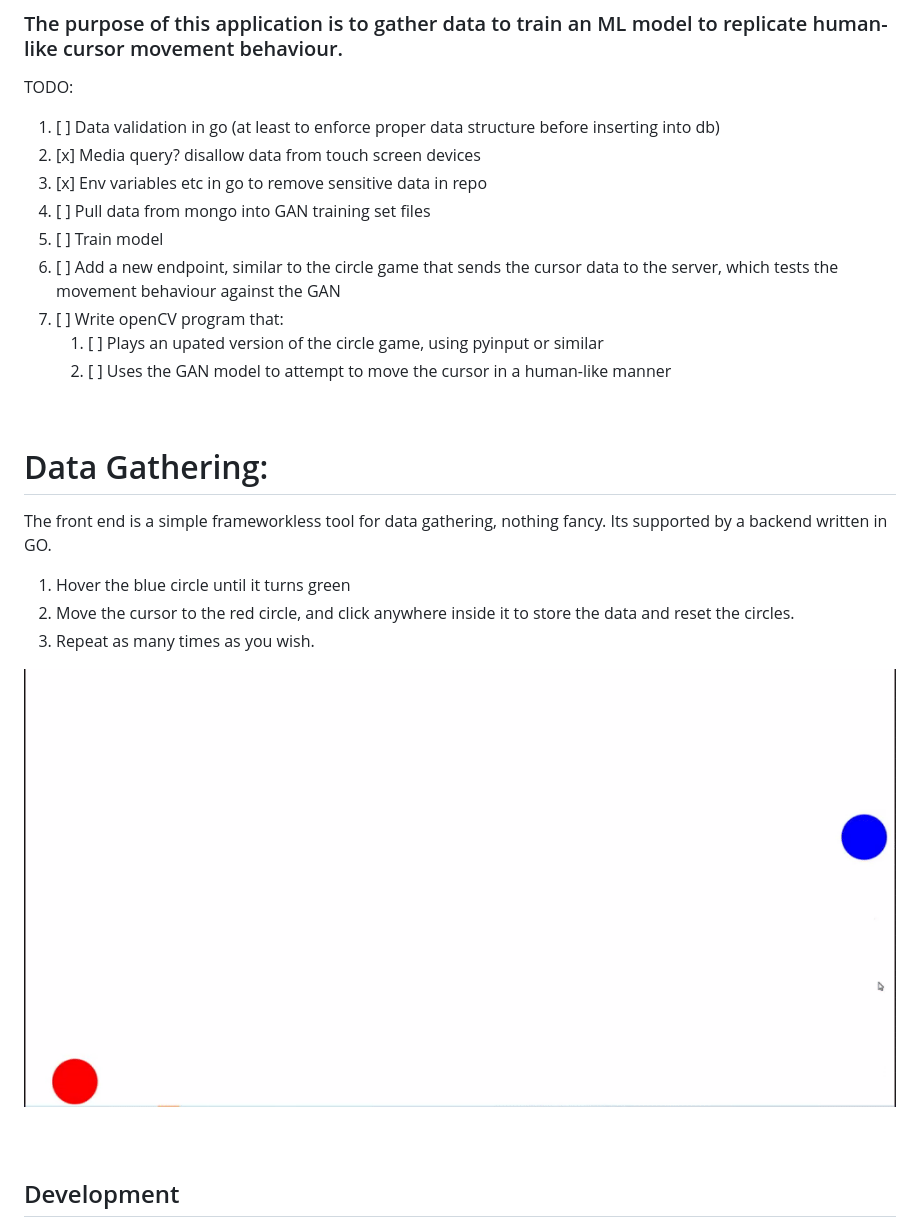
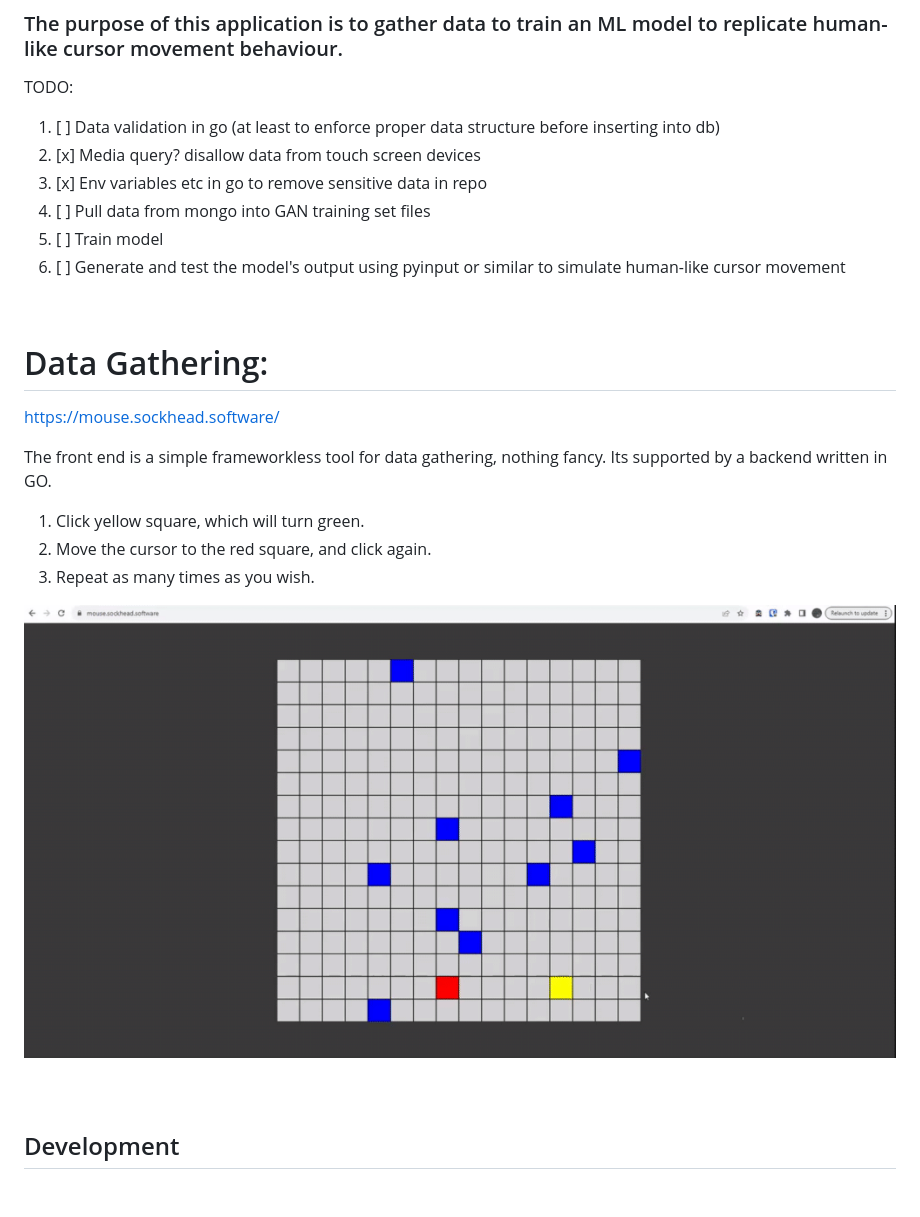
Before and after one commit to sockheadrps/AiMouseMovement, a Markdown page: README.md, the part around the change. Drawn GitHub-style; pictures changed too: example.gif; blank space fills up the shorter version.

Commit message:
Updated readme with new gif

```diff
--- a/README.md
+++ b/README.md
@@ -8,18 +8,16 @@ TODO:
 3. [x] Env variables etc in go to remove sensitive data in repo
 4. [ ] Pull data from mongo into GAN training set files
 5. [ ] Train model
-6. [ ] Add a new endpoint, similar to the circle game that sends the cursor data to the server, which tests the movement behaviour against the GAN
-7. [ ] Write openCV program that:
-    1. [ ] Plays an upated version of the circle game, using pyinput or similar
-    2. [ ] Uses the GAN model to attempt to move the cursor in a human-like manner
+6. [ ] Generate and test the model's output using pyinput or similar to simulate human-like cursor movement
 
 <br>
 
 # Data Gathering:
+https://mouse.sockhead.software/
 
 The front end is a simple frameworkless tool for data gathering, nothing fancy. Its supported by a backend written in GO.
-1. Hover the blue circle until it turns green
-2. Move the cursor to the red circle, and click anywhere inside it to store the data and reset the circles.
+1. Click yellow square, which will turn green.
+2. Move the cursor to the red square, and click again.
 3. Repeat as many times as you wish.
 
 ![](example.gif)
```
